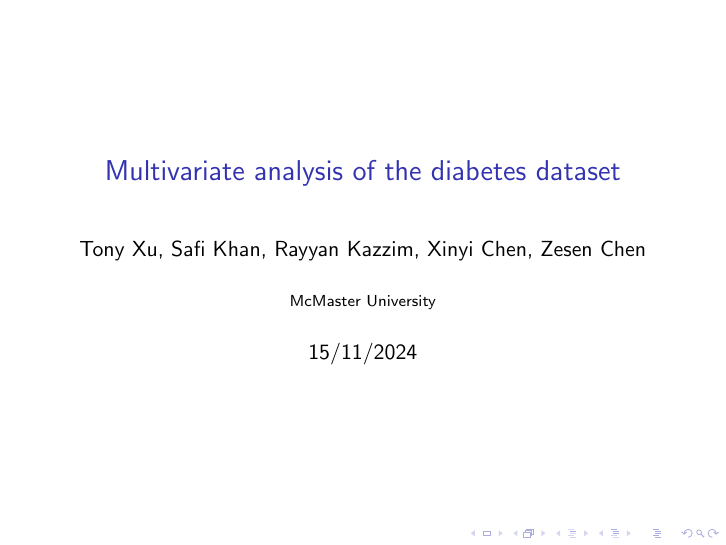
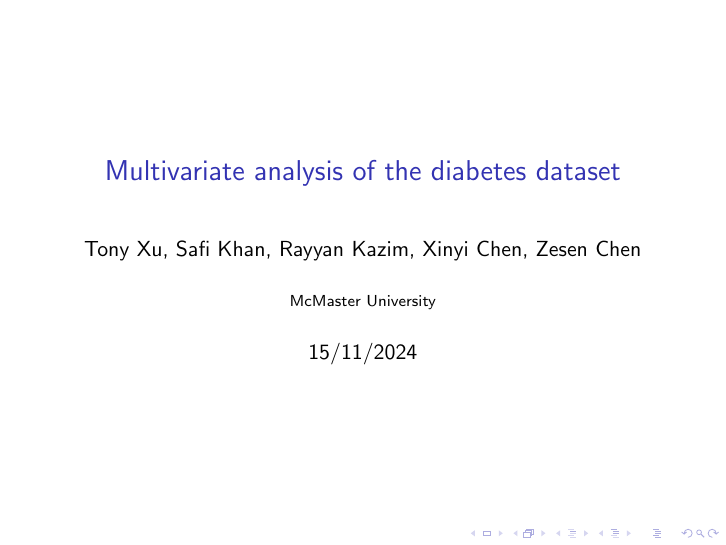
Before and after one commit to Mak0toyuk1/4m_final_project, LaTeX slides (final_project_slides.tex): page 1 of 4. Compiled offline with pdfLaTeX.

Commit message:
Update final_project_slides.tex

```diff
--- a/final_project_slides.tex
+++ b/final_project_slides.tex
@@ -1,7 +1,7 @@
 \documentclass{beamer}
 %Information to be included in the title page:
 \title{Multivariate analysis of the diabetes dataset}
-\author{Tony Xu, Safi Khan, Rayyan Kazzim, Xinyi Chen, Zesen Chen}
+\author{Tony Xu, Safi Khan, Rayyan Kazim, Xinyi Chen, Zesen Chen}
 \institute{McMaster University}
 \date{15/11/2024}
 
```
